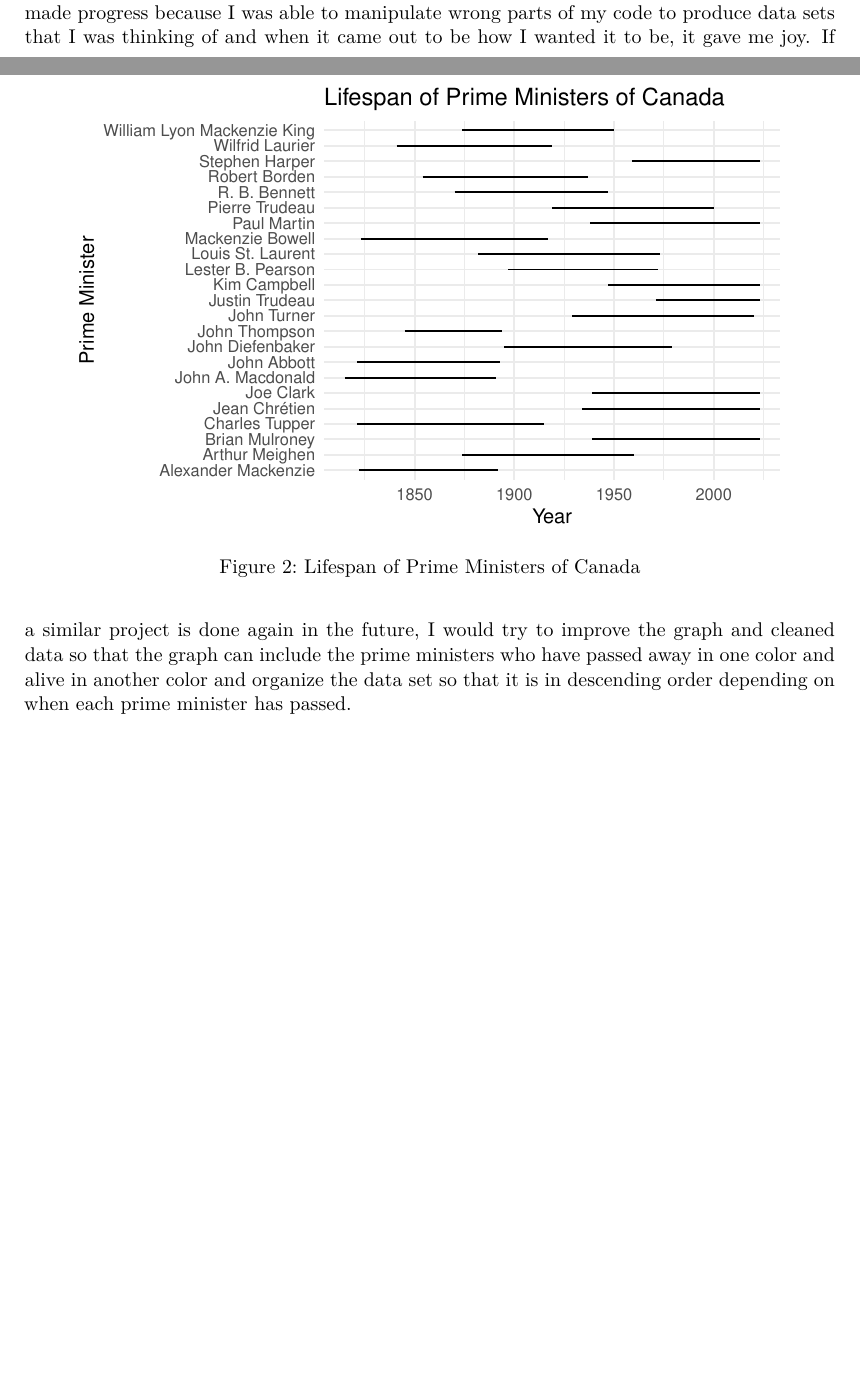
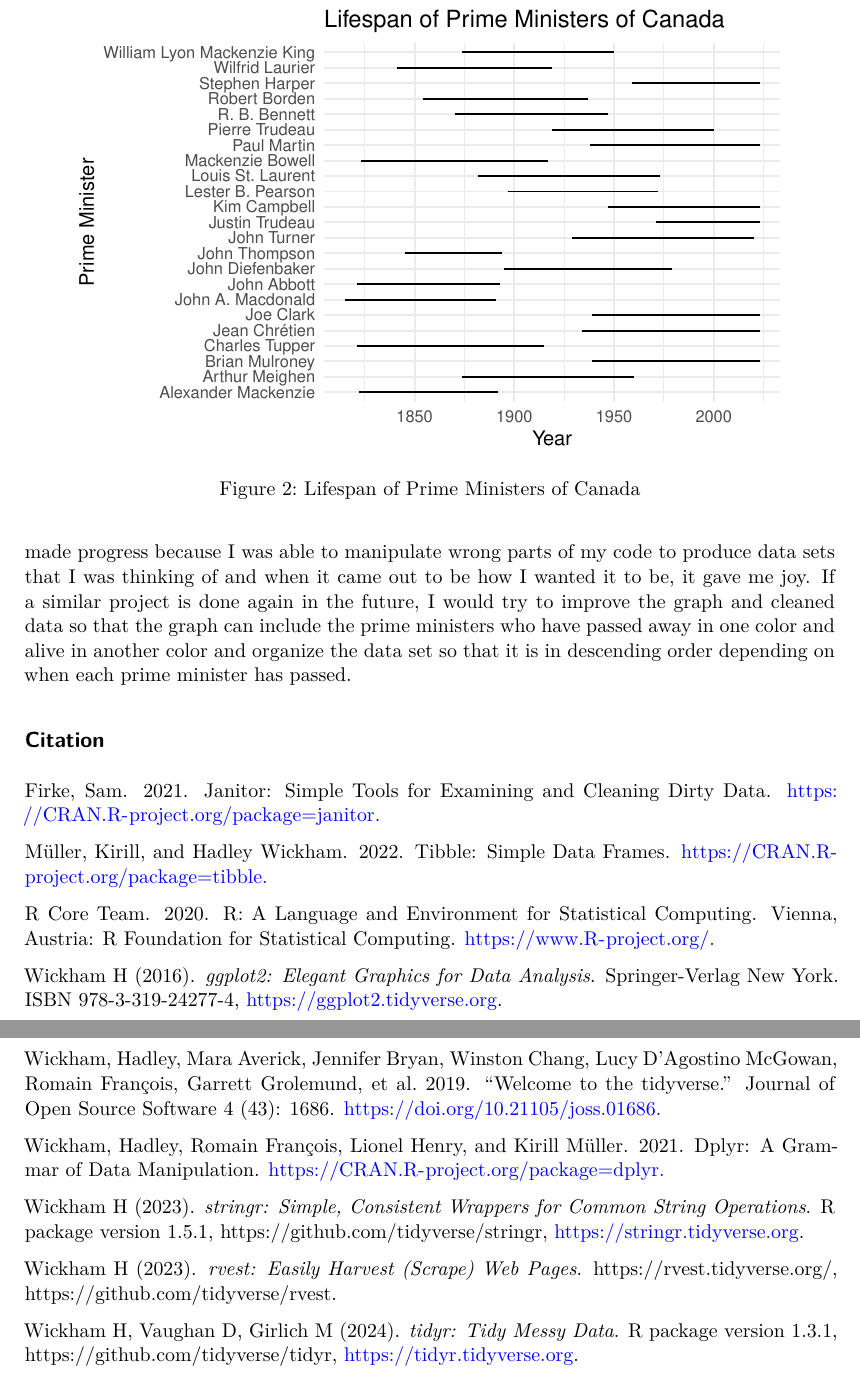
Before and after one commit to anggimude/Life-span-of-Canadian-Prime-Ministers, a Quarto document (lifespanofpmca.qmd): two parts of pages 2 and 3 of 3 before the commit and two parts of pages 3 and 4 of 4 after it, joined at a grey line, cut so that both start at the same text, the shorter picture padded with empty space. The pictures show the output file lifespanofpmca.pdf that the author committed with the source.

Commit message:
Uploaded

````diff
--- a/lifespanofpmca.qmd
+++ b/lifespanofpmca.qmd
@@ -4,6 +4,7 @@ author: "Hyuk Jang"
 date: Feb 6, 2024
 format: pdf
 editor: visual
+Bibliography: ref.bib
 ---
 
 ```{r}
@@ -109,3 +112,23 @@ cleans_data |>
 ```
 
 Cleaning the data took much longer than expected because there were a plethora of issues that arise while the data was being cleaned. For example, the unique_prime_minister was not a data set as I expected, instead it was a value which was the reason the code was not running. Another example is that there were two types of birth_death_year format where one was in YYYY-YYYY and the other was b. YYYY. Due to this the code must be executed for the two different cases to clean up the data. While I was coding I kept running into the issue where one format would work but for the other format values it would keep having an error giving me NA. Figuring how to make the code work for both types of data formats took much longer than I initially expected. Despite the difficulty in certain parts, it was fun whenever I made progress because I was able to manipulate wrong parts of my code to produce data sets that I was thinking of and when it came out to be how I wanted it to be, it gave me joy. If a similar project is done again in the future, I would try to improve the graph and cleaned data so that the graph can include the prime ministers who have passed away in one color and alive in another color and organize the data set so that it is in descending order depending on when each prime minister has passed.
+
+## Citation
+
+Firke, Sam. 2021. Janitor: Simple Tools for Examining and Cleaning Dirty Data. <https://CRAN.R-project.org/package=janitor.>
+
+Müller, Kirill, and Hadley Wickham. 2022. Tibble: Simple Data Frames. <https://CRAN.R-project.org/package=tibble.>
+
+R Core Team. 2020. R: A Language and Environment for Statistical Computing. Vienna, Austria: R Foundation for Statistical Computing. <https://www.R-project.org/.>
+
+Wickham H (2016). *ggplot2: Elegant Graphics for Data Analysis*. Springer-Verlag New York. ISBN 978-3-319-24277-4, [https://ggplot2.tidyverse.org](https://ggplot2.tidyverse.org/).
+
+Wickham, Hadley, Mara Averick, Jennifer Bryan, Winston Chang, Lucy D’Agostino McGowan, Romain François, Garrett Grolemund, et al. 2019. “Welcome to the tidyverse.” Journal of Open Source Software 4 (43): 1686. <https://doi.org/10.21105/joss.01686.>
+
+Wickham, Hadley, Romain François, Lionel Henry, and Kirill Müller. 2021. Dplyr: A Grammar of Data Manipulation. <https://CRAN.R-project.org/package=dplyr.>
+
+Wickham H (2023). *stringr: Simple, Consistent Wrappers for Common String Operations*. R package version 1.5.1, https://github.com/tidyverse/stringr, [https://stringr.tidyverse.org](https://stringr.tidyverse.org/).
+
+Wickham H (2023). *rvest: Easily Harvest (Scrape) Web Pages*. https://rvest.tidyverse.org/, https://github.com/tidyverse/rvest.
+
+Wickham H, Vaughan D, Girlich M (2024). *tidyr: Tidy Messy Data*. R package version 1.3.1, https://github.com/tidyverse/tidyr, [https://tidyr.tidyverse.org](https://tidyr.tidyverse.org/).
--- /dev/null
+++ b/ref.bib
@@ -0,0 +1,29 @@
+@Manual{,
+    title = {R: A Language and Environment for Statistical Computing},
+    author = {{R Core Team}},
+    organization = {R Foundation for Statistical Computing},
+    address = {Vienna, Austria},
+    year = {2023},
+    url = {https://www.R-project.org/},
+  },
+  @Article{rTidyverse,
+  title = {Welcome to the {tidyverse}},
+  author = {Hadley Wickham and Mara Averick and Jennifer Bryan and Winston Chang and Lucy D'Agostino McGowan and Romain François and Garrett Grolemund and Alex Hayes and Lionel Henry and Jim Hester and Max Kuhn and Thomas Lin Pedersen and Evan Miller and Stephan Milton Bache and Kirill Müller and Jeroen Ooms and David Robinson and Dana Paige Seidel and Vitalie Spinu and Kohske Takahashi and Davis Vaughan and Claus Wilke and Kara Woo and Hiroaki Yutani},
+  year = {2019},
+  journal = {Journal of Open Source Software},
+  volume = {4},
+  number = {43},
+  pages = {1686},
+  doi = {10.21105/joss.01686},
+},
+@Manual{rDplyr,
+  title = {dplyr: A Grammar of Data Manipulation},
+  author = {Hadley Wickham and Romain François and Lionel Henry and Kirill Müller},
+  year = {2023},
+  note = {R package version 1.1.2},
+  url = {https://CRAN.R-project.org/package=dplyr},
+},
+@Manual{rTibble,
+  title = {tibble: Simple Data Frames},
+  author = {Kirill Müller and Hadley Wickham},
+  year = {2023},
@@ -0,0 +34,3 @@
+  title = {janitor: Simple Tools for Examining and Cleaning Dirty Data},
+  author = {Sam Firke},
+  year = {2021},
@@ -0,0 +43 @@
+  year = {2023},
@@ -0,0 +48,20 @@
+	title = {stringr: Simple, Consistent Wrappers for Common String Operations},
+	author = {Hadley Wickham},
+	year = {2019},
+	note = {R package version 1.4.0},
+	url = {https://CRAN.R-project.org/package=stringr},
+},
+@manual{rRvest,
+	title = {rvest: Easily Harvest (Scrape) Web Pages},
+	author = {Hadley Wickham and Romain François},
+	year = {2021},
+	note = {R package version 1.0.1},
+	url = {https://CRAN.R-project.org/package=rvest},
+},
+@Manual{,
+  title = {tidyr: Tidy Messy Data},
+  author = {Hadley Wickham and Davis Vaughan and Maximilian Girlich},
+  year = {2024},
+  note = {R package version 1.3.1, https://github.com/tidyverse/tidyr},
+  url = {https://tidyr.tidyverse.org},
+}
````
Also changed, not shown: lifespanofpmca.pdf, lifespanofpmca.qmd (4 more changed lines), ref.bib (14 more changed lines).
